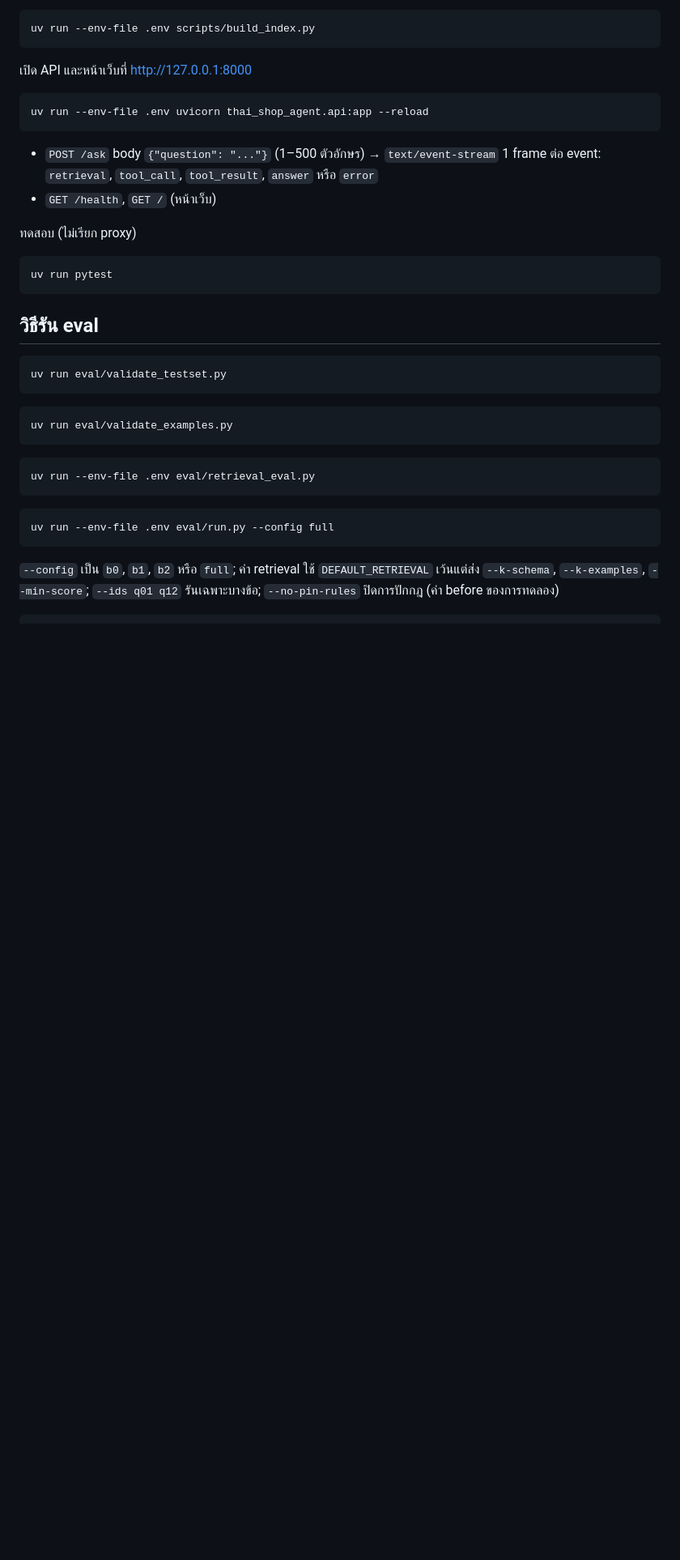
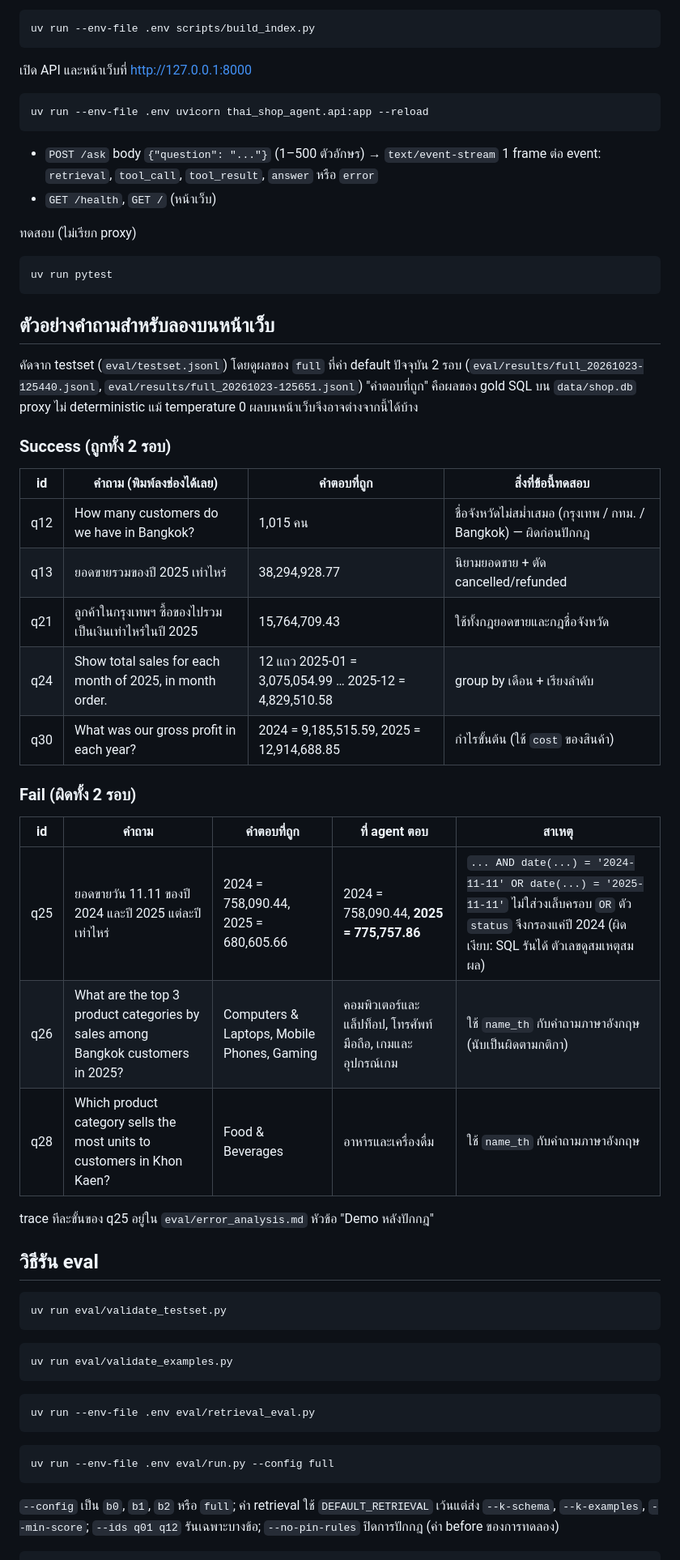
Before and after one commit to 66070224/thai-shop-sql-agent, a Markdown page: README.md, the part around the change. Shown at 81% size. Rendered like a GitHub page; blank space fills up the shorter version.

````diff
--- a/README.md
+++ b/README.md
@@ -91,6 +91,32 @@ uv run --env-file .env uvicorn thai_shop_agent.api:app --reload
 ```bash
 uv run pytest
 ```
+
+## ตัวอย่างคำถามสำหรับลองบนหน้าเว็บ
+
+คัดจาก testset (`eval/testset.jsonl`) โดยดูผลของ `full` ที่ค่า default ปัจจุบัน 2 รอบ
+(`eval/results/full_20261023-125440.jsonl`, `eval/results/full_20261023-125651.jsonl`) "คำตอบที่ถูก" คือผลของ gold SQL บน `data/shop.db`
+proxy ไม่ deterministic แม้ temperature 0 ผลบนหน้าเว็บจึงอาจต่างจากนี้ได้บ้าง
+
+### Success (ถูกทั้ง 2 รอบ)
+
+| id | คำถาม (พิมพ์ลงช่องได้เลย) | คำตอบที่ถูก | สิ่งที่ข้อนี้ทดสอบ |
+|---|---|---|---|
+| q12 | How many customers do we have in Bangkok? | 1,015 คน | ชื่อจังหวัดไม่สม่ำเสมอ (กรุงเทพ / กทม. / Bangkok) — ผิดก่อนปักกฎ |
+| q13 | ยอดขายรวมของปี 2025 เท่าไหร่ | 38,294,928.77 | นิยามยอดขาย + ตัด cancelled/refunded |
+| q21 | ลูกค้าในกรุงเทพฯ ซื้อของไปรวมเป็นเงินเท่าไหร่ในปี 2025 | 15,764,709.43 | ใช้ทั้งกฎยอดขายและกฎชื่อจังหวัด |
+| q24 | Show total sales for each month of 2025, in month order. | 12 แถว 2025-01 = 3,075,054.99 … 2025-12 = 4,829,510.58 | group by เดือน + เรียงลำดับ |
+| q30 | What was our gross profit in each year? | 2024 = 9,185,515.59, 2025 = 12,914,688.85 | กำไรขั้นต้น (ใช้ `cost` ของสินค้า) |
+
+### Fail (ผิดทั้ง 2 รอบ)
+
+| id | คำถาม | คำตอบที่ถูก | ที่ agent ตอบ | สาเหตุ |
+|---|---|---|---|---|
+| q25 | ยอดขายวัน 11.11 ของปี 2024 และปี 2025 แต่ละปีเท่าไหร่ | 2024 = 758,090.44, 2025 = 680,605.66 | 2024 = 758,090.44, **2025 = 775,757.86** | `... AND date(...) = '2024-11-11' OR date(...) = '2025-11-11'` ไม่ใส่วงเล็บครอบ `OR` ตัว `status` จึงกรองแค่ปี 2024 (ผิดเงียบ: SQL รันได้ ตัวเลขดูสมเหตุสมผล) |
+| q26 | What are the top 3 product categories by sales among Bangkok customers in 2025? | Computers & Laptops, Mobile Phones, Gaming | คอมพิวเตอร์และแล็ปท็อป, โทรศัพท์มือถือ, เกมและอุปกรณ์เกม | ใช้ `name_th` กับคำถามภาษาอังกฤษ (นับเป็นผิดตามกติกา) |
+| q28 | Which product category sells the most units to customers in Khon Kaen? | Food & Beverages | อาหารและเครื่องดื่ม | ใช้ `name_th` กับคำถามภาษาอังกฤษ |
+
+trace ทีละขั้นของ q25 อยู่ใน `eval/error_analysis.md` หัวข้อ "Demo หลังปักกฎ"
 
 ## วิธีรัน eval
 
````
